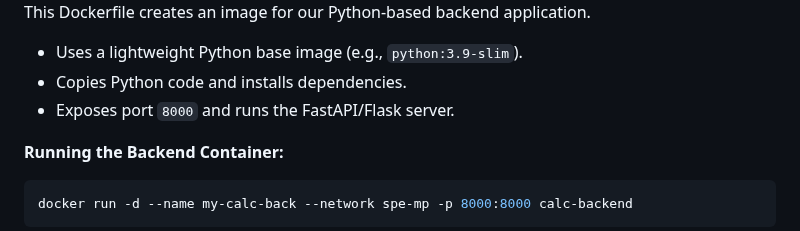
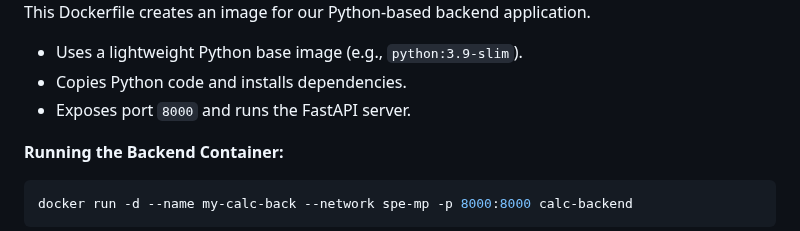
Before and after one commit to Deepanshu09-max/SPE_MINI_PROJECT, a Markdown page: README.md, the part around the change. Drawn GitHub-style.

````diff
--- a/README.md
+++ b/README.md
@@ -133,7 +133,7 @@ This Dockerfile creates an image for our Python-based backend application.
 
 - Uses a lightweight Python base image (e.g., `python:3.9-slim`).
 - Copies Python code and installs dependencies.
-- Exposes port `8000` and runs the FastAPI/Flask server.
+- Exposes port `8000` and runs the FastAPI server.
 
 **Running the Backend Container:**
 ```bash
````
